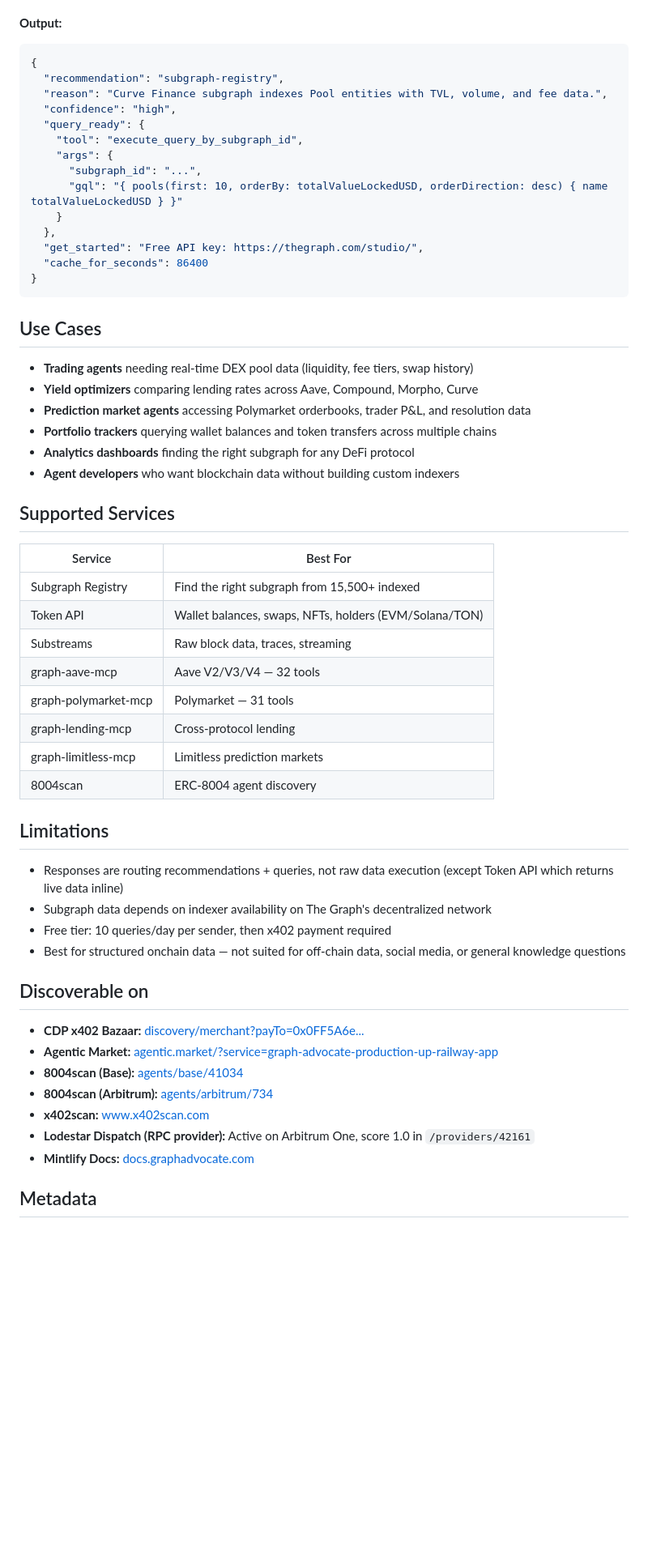
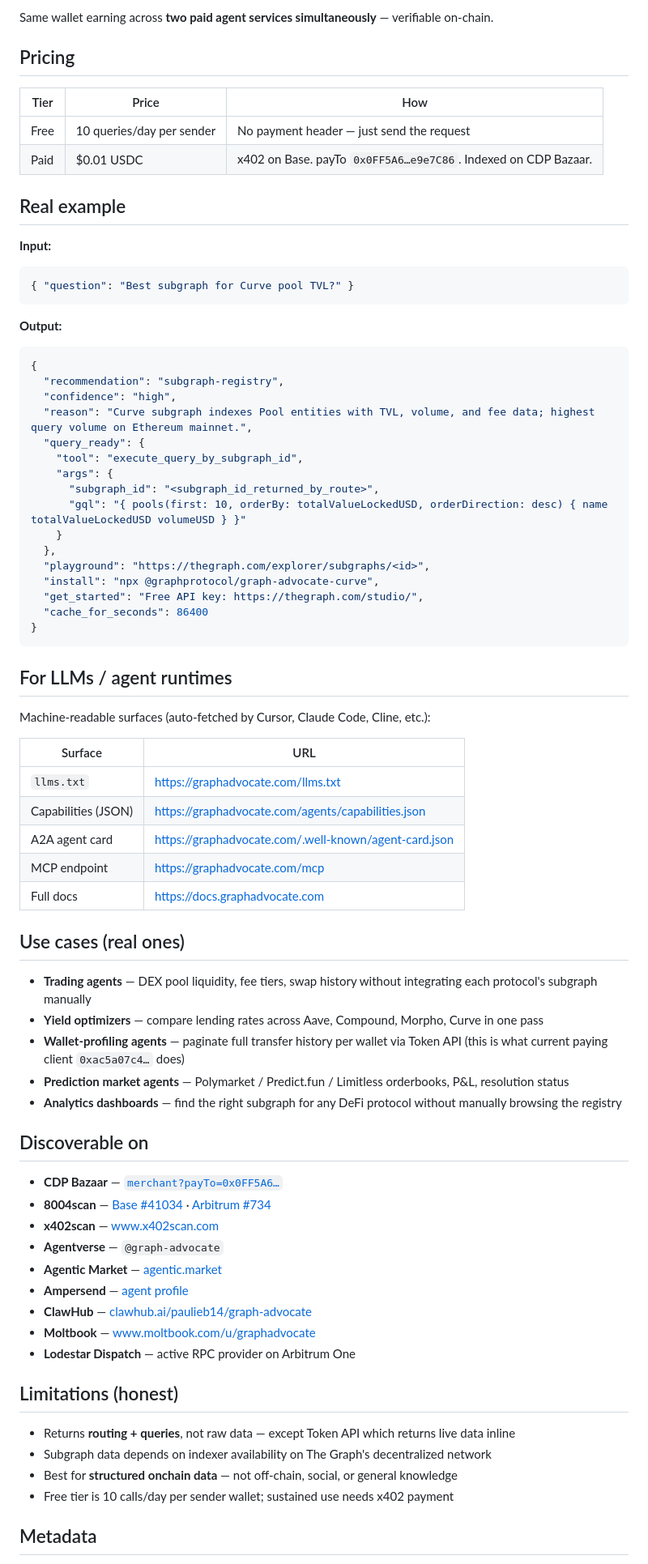
Before and after one commit to PaulieB14/graph-advocate, a Markdown page: AGENTVERSE_README.md, the part around one of its changes. Shown at 81% size. Drawn GitHub-style; blank space fills up the shorter version.

````diff
--- a/AGENTVERSE_README.md
+++ b/AGENTVERSE_README.md
@@ -63,60 +77,77 @@ Returns structured JSON with:
+Same wallet earning across **two paid agent services simultaneously** — verifiable on-chain.
+
+## Pricing
+
+| Tier | Price | How |
+|---|---|---|
+| Free | 10 queries/day per sender | No payment header — just send the request |
+| Paid | $0.01 USDC | x402 on Base. payTo `0x0FF5A6…e9e7C86`. Indexed on CDP Bazaar. |
+
+## Real example
+
+**Input:**
+```json
+{ "question": "Best subgraph for Curve pool TVL?" }
+```
 
 **Output:**
 ```json
 {
   "recommendation": "subgraph-registry",
-  "reason": "Curve Finance subgraph indexes Pool entities with TVL, volume, and fee data.",
   "confidence": "high",
+  "reason": "Curve subgraph indexes Pool entities with TVL, volume, and fee data; highest query volume on Ethereum mainnet.",
   "query_ready": {
     "tool": "execute_query_by_subgraph_id",
     "args": {
-      "subgraph_id": "...",
-      "gql": "{ pools(first: 10, orderBy: totalValueLockedUSD, orderDirection: desc) { name totalValueLockedUSD } }"
+      "subgraph_id": "<subgraph_id_returned_by_route>",
+      "gql": "{ pools(first: 10, orderBy: totalValueLockedUSD, orderDirection: desc) { name totalValueLockedUSD volumeUSD } }"
     }
   },
+  "playground": "https://thegraph.com/explorer/subgraphs/<id>",
+  "install": "npx @graphprotocol/graph-advocate-curve",
   "get_started": "Free API key: https://thegraph.com/studio/",
   "cache_for_seconds": 86400
 }
 ```
 
-## Use Cases
+## For LLMs / agent runtimes
 
-- **Trading agents** needing real-time DEX pool data (liquidity, fee tiers, swap history)
-- **Yield optimizers** comparing lending rates across Aave, Compound, Morpho, Curve
-- **Prediction market agents** accessing Polymarket orderbooks, trader P&L, and resolution data
-- **Portfolio trackers** querying wallet balances and token transfers across multiple chains
-- **Analytics dashboards** finding the right subgraph for any DeFi protocol
-- **Agent developers** who want blockchain data without building custom indexers
+Machine-readable surfaces (auto-fetched by Cursor, Claude Code, Cline, etc.):
 
-## Supported Services
+| Surface | URL |
+|---|---|
+| `llms.txt` | https://graphadvocate.com/llms.txt |
+| Capabilities (JSON) | https://graphadvocate.com/agents/capabilities.json |
+| A2A agent card | https://graphadvocate.com/.well-known/agent-card.json |
+| MCP endpoint | https://graphadvocate.com/mcp |
+| Full docs | https://docs.graphadvocate.com |
 
-| Service | Best For |
-|---------|---------|
-| Subgraph Registry | Find the right subgraph from 15,500+ indexed |
-| Token API | Wallet balances, swaps, NFTs, holders (EVM/Solana/TON) |
-| Substreams | Raw block data, traces, streaming |
-| graph-aave-mcp | Aave V2/V3/V4 — 32 tools |
-| graph-polymarket-mcp | Polymarket — 31 tools |
-| graph-lending-mcp | Cross-protocol lending |
-| graph-limitless-mcp | Limitless prediction markets |
-| 8004scan | ERC-8004 agent discovery |
+## Use cases (real ones)
 
-## Limitations
-
-- Responses are routing recommendations + queries, not raw data execution (except Token API which returns live data inline)
-- Subgraph data depends on indexer availability on The Graph's decentralized network
-- Free tier: 10 queries/day per sender, then x402 payment required
-- Best for structured onchain data — not suited for off-chain data, social media, or general knowledge questions
+- **Trading agents** — DEX pool liquidity, fee tiers, swap history without integrating each protocol's subgraph manually
+- **Yield optimizers** — compare lending rates across Aave, Compound, Morpho, Curve in one pass
+- **Wallet-profiling agents** — paginate full transfer history per wallet via Token API (this is what current paying client `0xac5a07c4…` does)
+- **Prediction market agents** — Polymarket / Predict.fun / Limitless orderbooks, P&L, resolution status
+- **Analytics dashboards** — find the right subgraph for any DeFi protocol without manually browsing the registry
 
 ## Discoverable on
 
-- **CDP x402 Bazaar:** [discovery/merchant?payTo=0x0FF5A6e...](https://api.cdp.coinbase.com/platform/v2/x402/discovery/merchant?payTo=0x0FF5A6ecef783BBA35463ec2F8403B9B5e9e7C86)
-- **Agentic Market:** [agentic.market/?service=graph-advocate-production-up-railway-app](https://agentic.market/?service=graph-advocate-production-up-railway-app)
-- **8004scan (Base):** [agents/base/41034](https://www.8004scan.io/agents/base/41034)
-- **8004scan (Arbitrum):** [agents/arbitrum/734](https://www.8004scan.io/agents/arbitrum/734)
-- **x402scan:** [www.x402scan.com](https://www.x402scan.com)
-- **Lodestar Dispatch (RPC provider):** Active on Arbitrum One, score 1.0 in `/providers/42161`
-- **Mintlify Docs:** [docs.graphadvocate.com](https://docs.graphadvocate.com)
+- **CDP Bazaar** — [`merchant?payTo=0x0FF5A6…`](https://api.cdp.coinbase.com/platform/v2/x402/discovery/merchant?payTo=0x0FF5A6ecef783BBA35463ec2F8403B9B5e9e7C86)
+- **8004scan** — [Base #41034](https://www.8004scan.io/agents/base/41034) · [Arbitrum #734](https://www.8004scan.io/agents/arbitrum/734)
+- **x402scan** — [www.x402scan.com](https://www.x402scan.com)
+- **Agentverse** — `@graph-advocate`
+- **Agentic Market** — [agentic.market](https://agentic.market/?service=graph-advocate-production-up-railway-app)
+- **Ampersend** — [agent profile](https://app.ampersend.ai/discover/agent/8453:41034)
+- **ClawHub** — [clawhub.ai/paulieb14/graph-advocate](https://clawhub.ai/paulieb14/graph-advocate)
+- **Moltbook** — [www.moltbook.com/u/graphadvocate](https://www.moltbook.com/u/graphadvocate)
+- **Lodestar Dispatch** — active RPC provider on Arbitrum One
+
+## Limitations (honest)
+
+- Returns **routing + queries**, not raw data — except Token API which returns live data inline
+- Subgraph data depends on indexer availability on The Graph's decentralized network
+- Best for **structured onchain data** — not off-chain, social, or general knowledge
+- Free tier is 10 calls/day per sender wallet; sustained use needs x402 payment
 
 ## Metadata
 
````
Also changed, not shown: other parts of AGENTVERSE_README.md (+76 -51 lines).
